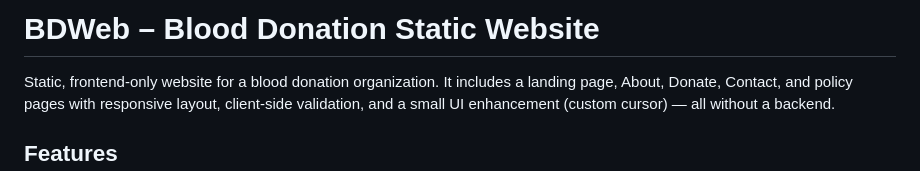
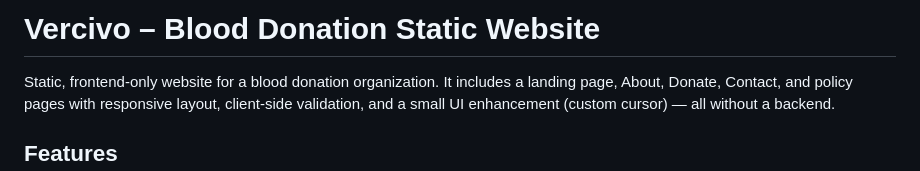
Before and after one commit to Vercivo/BloodDonationStaticWebsite, a Markdown page: README.md, the part around the change. GitHub-like rendering.

```diff
--- a/README.md
+++ b/README.md
@@ -1,4 +1,4 @@
-# BDWeb – Blood Donation Static Website
+# Vercivo – Blood Donation Static Website
 
 Static, frontend-only website for a blood donation organization. It includes a landing page, About, Donate, Contact, and policy pages with responsive layout, client-side validation, and a small UI enhancement (custom cursor) — all without a backend.
 
```
